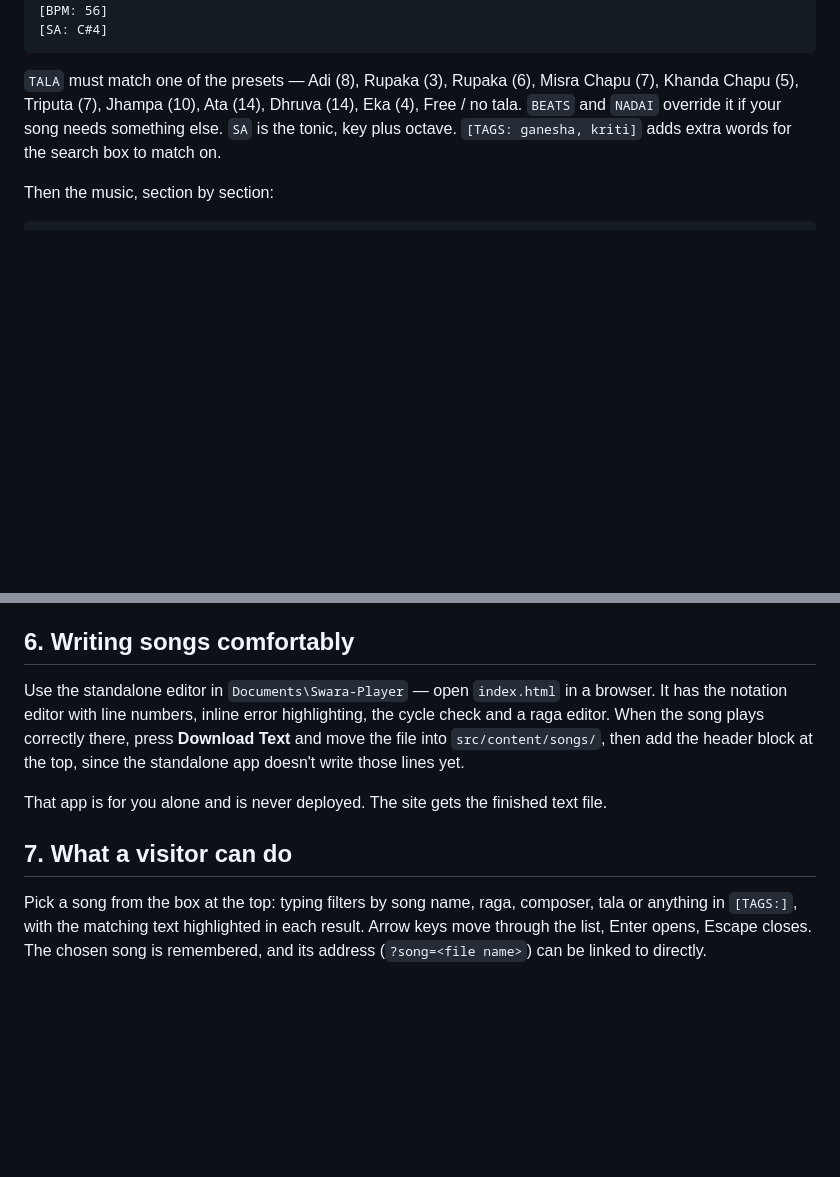
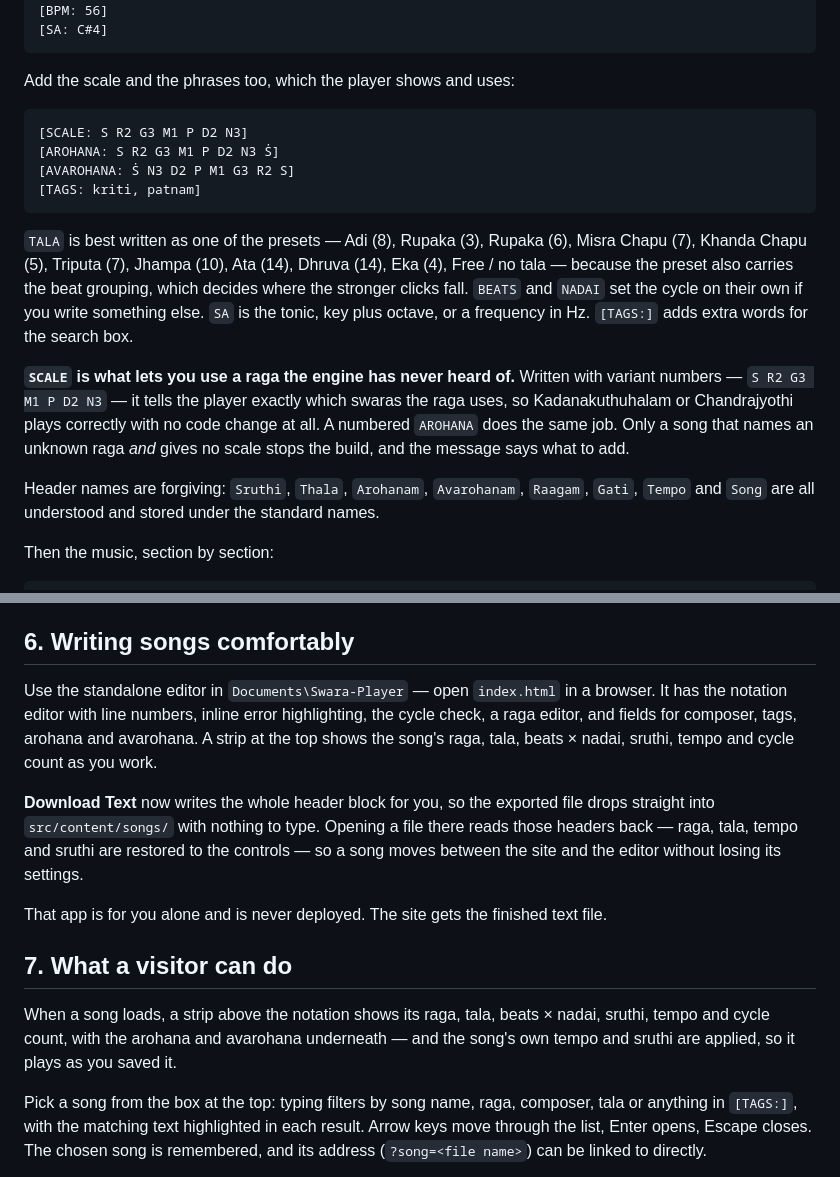
Before and after one commit to mandobala/mandolinbalajipwa, a Markdown page: SWARA-PLAYER.md, 2 parts joined by grey strips. Rendered like a GitHub page; blank space fills up the shorter version.

Commit message:
Document song headers, scale-derived ragas and the info strip
Co-Authored-By: Claude Fable 5.1 <noreply@anthropic.com>
Claude-Session: https://claude.ai/code/session_01AvdvzWhbUQvAs6wnnoduKY

````diff
--- a/SWARA-PLAYER.md
+++ b/SWARA-PLAYER.md
@@ -57,10 +57,29 @@ less a visitor has to set by hand:
 [SA: C#4]
 ```
 
-`TALA` must match one of the presets — Adi (8), Rupaka (3), Rupaka (6), Misra Chapu (7), Khanda
-Chapu (5), Triputa (7), Jhampa (10), Ata (14), Dhruva (14), Eka (4), Free / no tala. `BEATS` and
-`NADAI` override it if your song needs something else. `SA` is the tonic, key plus octave.
-`[TAGS: ganesha, kriti]` adds extra words for the search box to match on.
+Add the scale and the phrases too, which the player shows and uses:
+
+```
+[SCALE: S R2 G3 M1 P D2 N3]
+[AROHANA: S R2 G3 M1 P D2 N3 Ṡ]
+[AVAROHANA: Ṡ N3 D2 P M1 G3 R2 S]
+[TAGS: kriti, patnam]
+```
+
+`TALA` is best written as one of the presets — Adi (8), Rupaka (3), Rupaka (6), Misra Chapu (7),
+Khanda Chapu (5), Triputa (7), Jhampa (10), Ata (14), Dhruva (14), Eka (4), Free / no tala —
+because the preset also carries the beat grouping, which decides where the stronger clicks fall.
+`BEATS` and `NADAI` set the cycle on their own if you write something else. `SA` is the tonic,
+key plus octave, or a frequency in Hz. `[TAGS:]` adds extra words for the search box.
+
+**`SCALE` is what lets you use a raga the engine has never heard of.** Written with variant
+numbers — `S R2 G3 M1 P D2 N3` — it tells the player exactly which swaras the raga uses, so
+Kadanakuthuhalam or Chandrajyothi plays correctly with no code change at all. A numbered
+`AROHANA` does the same job. Only a song that names an unknown raga *and* gives no scale stops
+the build, and the message says what to add.
+
+Header names are forgiving: `Sruthi`, `Thala`, `Arohanam`, `Avarohanam`, `Raagam`, `Gati`,
+`Tempo` and `Song` are all understood and stored under the standard names.
 
 Then the music, section by section:
 
@@ -124,14 +143,22 @@ because a fragment or an exercise may legitimately not close.
 ## 6. Writing songs comfortably
 
 Use the standalone editor in `Documents\Swara-Player` — open `index.html` in a browser. It has
-the notation editor with line numbers, inline error highlighting, the cycle check and a raga
-editor. When the song plays correctly there, press **Download Text** and move the file into
-`src/content/songs/`, then add the header block at the top, since the standalone app doesn't
-write those lines yet.
+the notation editor with line numbers, inline error highlighting, the cycle check, a raga editor,
+and fields for composer, tags, arohana and avarohana. A strip at the top shows the song's raga,
+tala, beats × nadai, sruthi, tempo and cycle count as you work.
+
+**Download Text** now writes the whole header block for you, so the exported file drops straight
+into `src/content/songs/` with nothing to type. Opening a file there reads those headers back —
+raga, tala, tempo and sruthi are restored to the controls — so a song moves between the site and
+the editor without losing its settings.
 
 That app is for you alone and is never deployed. The site gets the finished text file.
 
 ## 7. What a visitor can do
+
+When a song loads, a strip above the notation shows its raga, tala, beats × nadai, sruthi,
+tempo and cycle count, with the arohana and avarohana underneath — and the song's own tempo and
+sruthi are applied, so it plays as you saved it.
 
 Pick a song from the box at the top: typing filters by song name, raga, composer, tala or
 anything in `[TAGS:]`, with the matching text highlighted in each result. Arrow keys move
````
